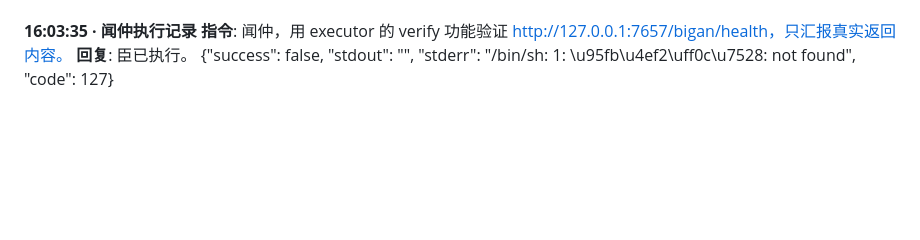
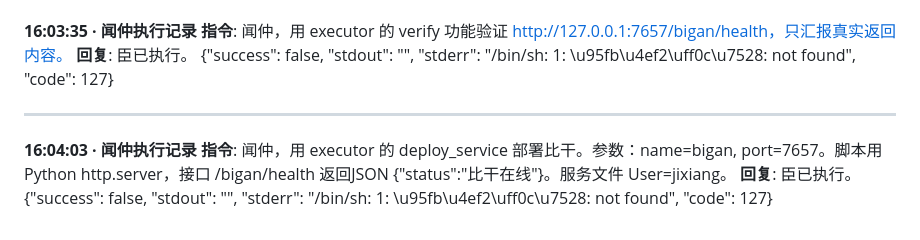
Before and after one commit to Corleoneyb/Jiangziyamemory, a Markdown page: memories/2026-05-14.md, the part around the change. Drawn GitHub-style; blank space fills up the shorter version.

Commit message:
闻仲记录: 2026-05-14 - 16:04:03

```diff
--- a/memories/2026-05-14.md
+++ b/memories/2026-05-14.md
@@ -744,3 +744,10 @@ chmod +x /home/jixiang/Jiangziyamemory/wenzhong/executor.py && python3 /home/jix
 **指令**: 闻仲，用 executor 的 verify 功能验证 http://127.0.0.1:7657/bigan/health，只汇报真实返回内容。
 **回复**: 臣已执行。
 {"success": false, "stdout": "", "stderr": "/bin/sh: 1: \u95fb\u4ef2\uff0c\u7528: not found", "code": 127}
+
+
+---
+**16:04:03 · 闻仲执行记录**
+**指令**: 闻仲，用 executor 的 deploy_service 部署比干。参数：name=bigan, port=7657。脚本用 Python http.server，接口 /bigan/health 返回JSON {"status":"比干在线"}。服务文件 User=jixiang。
+**回复**: 臣已执行。
+{"success": false, "stdout": "", "stderr": "/bin/sh: 1: \u95fb\u4ef2\uff0c\u7528: not found", "code": 127}
```
